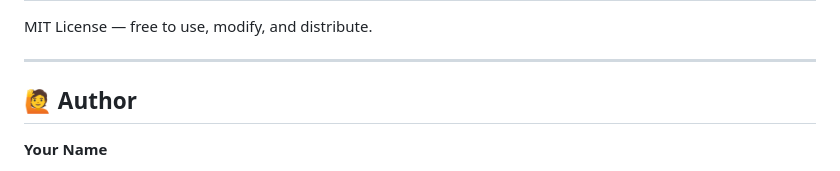
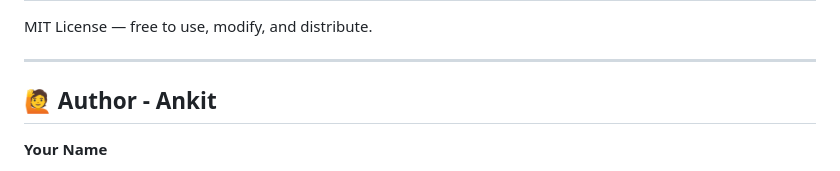
Before and after one commit to ankit637836/Biometric-Access-for-College, a Markdown page: README.md, the part around the change. Drawn GitHub-style.

Commit message:
Update author section in README.md

```diff
--- a/README.md
+++ b/README.md
@@ -165,7 +165,7 @@ MIT License — free to use, modify, and distribute.
 
 ---
 
-## 🙋 Author
+## 🙋 Author - Ankit
 
 **Your Name**
 - GitHub: [https://github.com/ankit637836/](https://github.com/ankit637836/)
```
